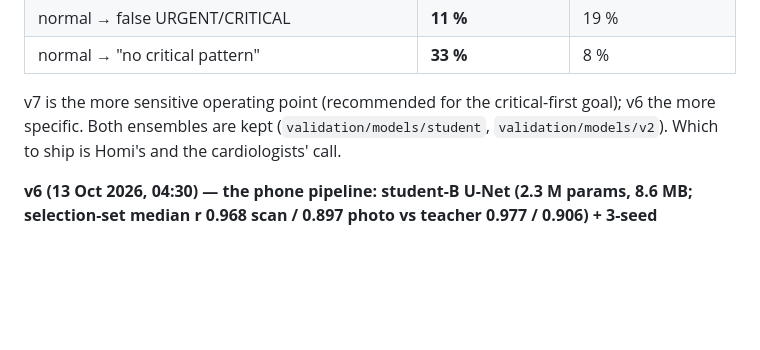
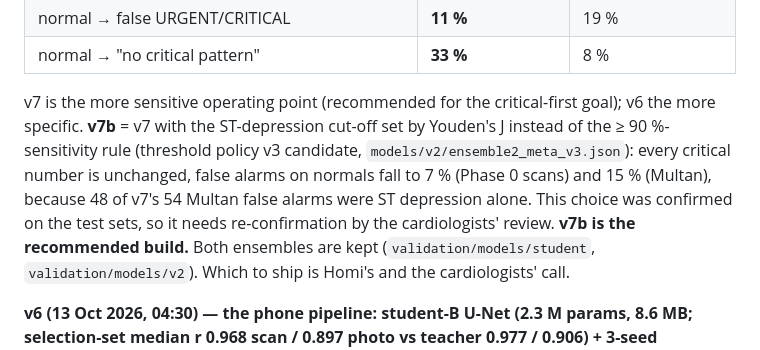
Before and after one commit to AwaizFatima08/ecg, a Markdown page: docs/engine-plan.md, the part around the change. GitHub-like rendering; blank space fills up the shorter version.

Commit message:
eval: v7b — balanced ST-depression cut-off (policy v3 candidate): same critical detection, fewer false alarms
Co-Authored-By: Claude Fable 5.1 <noreply@anthropic.com>

```diff
--- a/docs/engine-plan.md
+++ b/docs/engine-plan.md
@@ -51,7 +51,11 @@ fine-tuned on student-digitized ECGs (2 seeds; ensemble digitized-val macro-AUC
 | normal → false URGENT/CRITICAL | **11 %** | 19 % |
 | normal → "no critical pattern" | **33 %** | 8 % |
 
-v7 is the more sensitive operating point (recommended for the critical-first goal); v6 the more specific. Both ensembles
+v7 is the more sensitive operating point (recommended for the critical-first goal); v6 the more specific.
+**v7b** = v7 with the ST-depression cut-off set by Youden's J instead of the ≥ 90 %-sensitivity rule (threshold policy v3
+candidate, `models/v2/ensemble2_meta_v3.json`): every critical number is unchanged, false alarms on normals fall to 7 %
+(Phase 0 scans) and 15 % (Multan), because 48 of v7's 54 Multan false alarms were ST depression alone. This choice was
+confirmed on the test sets, so it needs re-confirmation by the cardiologists' review. **v7b is the recommended build.** Both ensembles
 are kept (`validation/models/student`, `validation/models/v2`). Which to ship is Homi's and the cardiologists' call.
 
 **v6 (13 Oct 2026, 04:30) — the phone pipeline: student-B U-Net (2.3 M params, 8.6 MB; selection-set median r 0.968 scan /
```
Also changed, not shown: validation/results/multan_multan-student-v7b.md (added, +14 -0 lines), validation/results/phase0_engine-v7b.md (added, +85 -0 lines).
